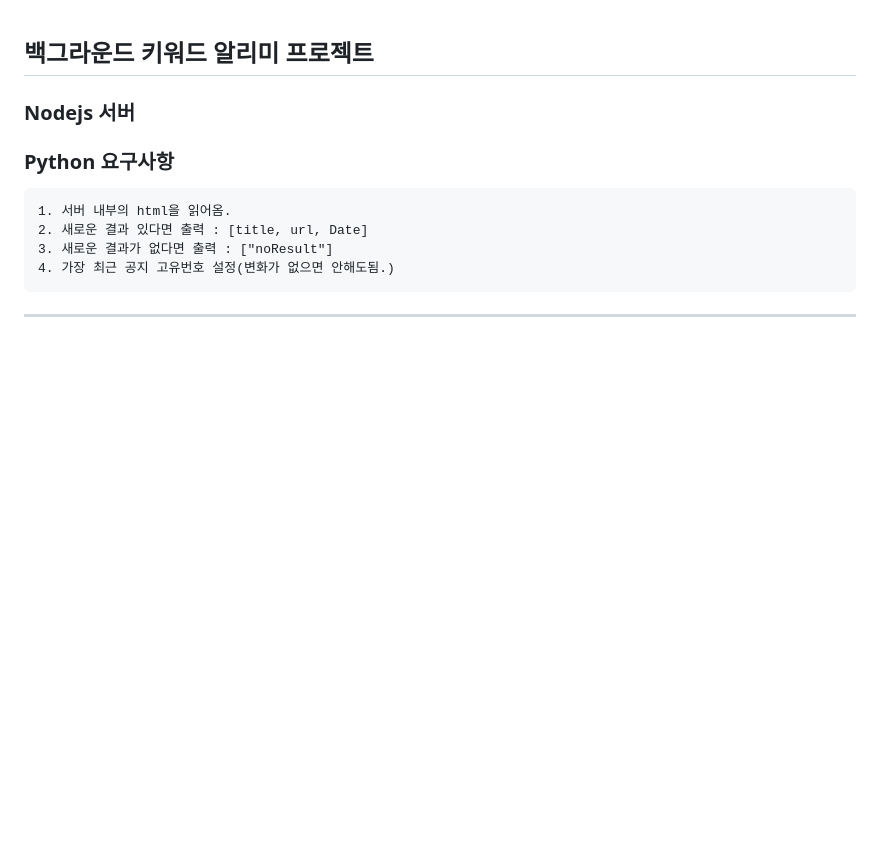
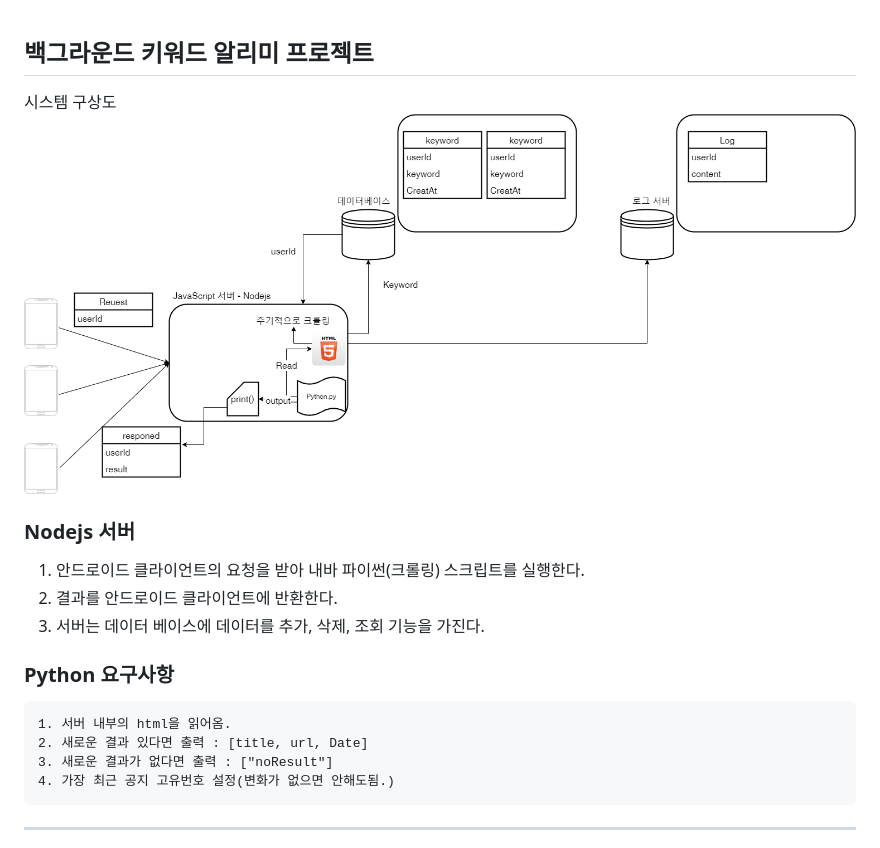
Before and after one commit to CherryPichu/BackgroundNotificationInNodejs, a Markdown page: Readme.md, the part around the change. Rendered like a GitHub page; pictures changed too: src/크롤링서버.png (added); blank space fills up the shorter version.

Commit message:
ReadMe 내용 추가 nodejs 역활

```diff
--- a/Readme.md
+++ b/Readme.md
@@ -1,6 +1,12 @@
 ## 백그라운드 키워드 알리미 프로젝트
+
+시스템 구상도
+![구상도](./src/크롤링서버.png)
+
 ### Nodejs 서버
-
+1. 안드로이드 클라이언트의 요청을 받아 내바 파이썬(크롤링) 스크립트를 실행한다.
+2. 결과를 안드로이드 클라이언트에 반환한다.
+3. 서버는 데이터 베이스에 데이터를 추가, 삭제, 조회 기능을 가진다.
 
 
 ### Python 요구사항
```
